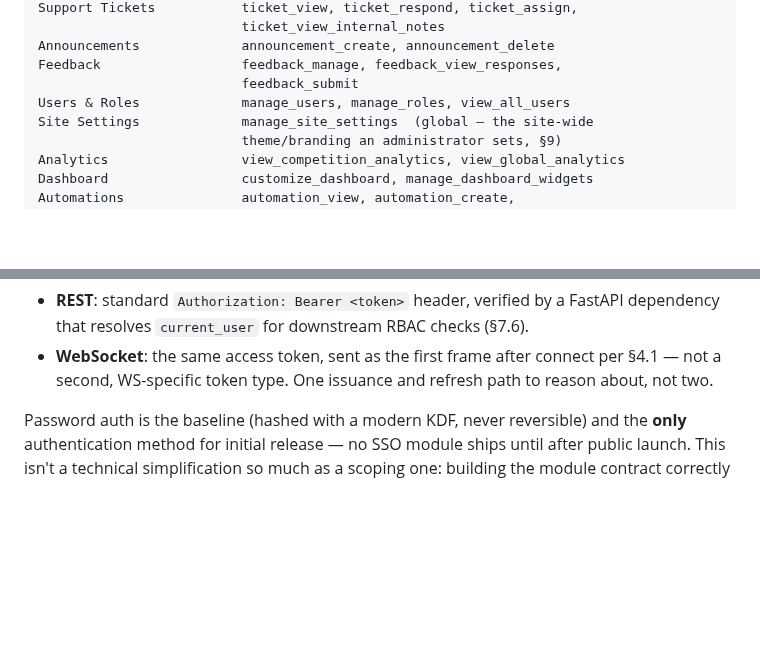
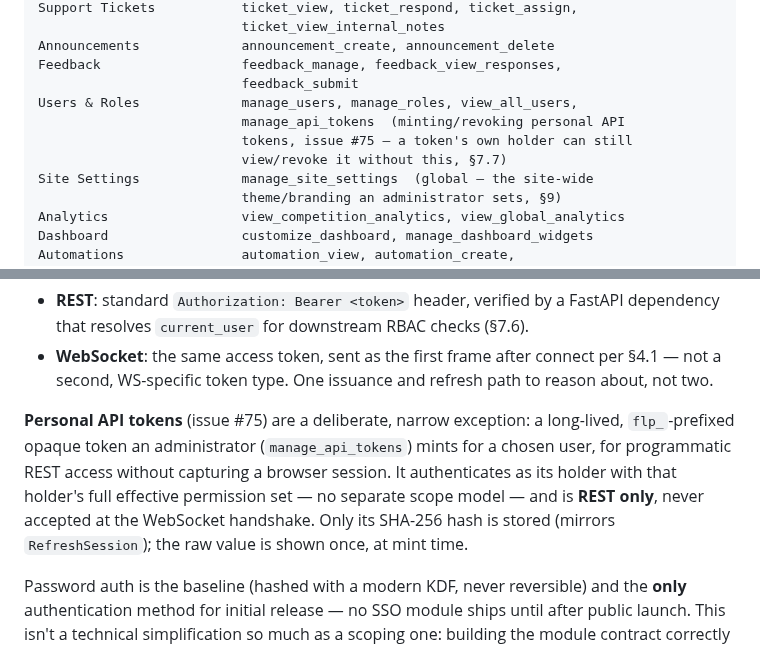
Before and after one commit to tbcsec/Flagpost, a Markdown page: docs/ARCHITECTURE.md, 2 parts joined by grey strips. GitHub-like rendering; blank space fills up the shorter version.

Commit message:
docs: personal API tokens in ARCHITECTURE §7.1 + §7.7 (#75)
manage_api_tokens joins the Users & Roles permission category; §7.7
documents the deliberate exception to one-token-type-across-transports:
flp_-prefixed, admin-minted, full holder permissions, hash-at-rest,
REST only.

Co-Authored-By: Claude Fable 5 <noreply@anthropic.com>
Claude-Session: https://claude.ai/code/session_01RsKBXTpu4k8hSiR1TmLBbD

```diff
--- a/docs/ARCHITECTURE.md
+++ b/docs/ARCHITECTURE.md
@@ -592,7 +592,10 @@ Support Tickets           ticket_view, ticket_respond, ticket_assign,
 Announcements             announcement_create, announcement_delete
 Feedback                  feedback_manage, feedback_view_responses,
                           feedback_submit
-Users & Roles             manage_users, manage_roles, view_all_users
+Users & Roles             manage_users, manage_roles, view_all_users,
+                          manage_api_tokens  (minting/revoking personal API
+                          tokens, issue #75 — a token's own holder can still
+                          view/revoke it without this, §7.7)
 Site Settings             manage_site_settings  (global — the site-wide
                           theme/branding an administrator sets, §9)
 Analytics                 view_competition_analytics, view_global_analytics
@@ -748,6 +751,14 @@ maintaining two auth schemes:
 - **WebSocket**: the same access token, sent as the first frame after
   connect per §4.1 — not a second, WS-specific token type. One issuance
   and refresh path to reason about, not two.
+
+**Personal API tokens** (issue #75) are a deliberate, narrow exception: a
+long-lived, `flp_`-prefixed opaque token an administrator (`manage_api_tokens`)
+mints for a chosen user, for programmatic REST access without capturing a
+browser session. It authenticates as its holder with that holder's full
+effective permission set — no separate scope model — and is **REST only**,
+never accepted at the WebSocket handshake. Only its SHA-256 hash is stored
+(mirrors `RefreshSession`); the raw value is shown once, at mint time.
 
 Password auth is the baseline (hashed with a modern KDF, never reversible)
 and the **only** authentication method for initial release — no SSO
```
